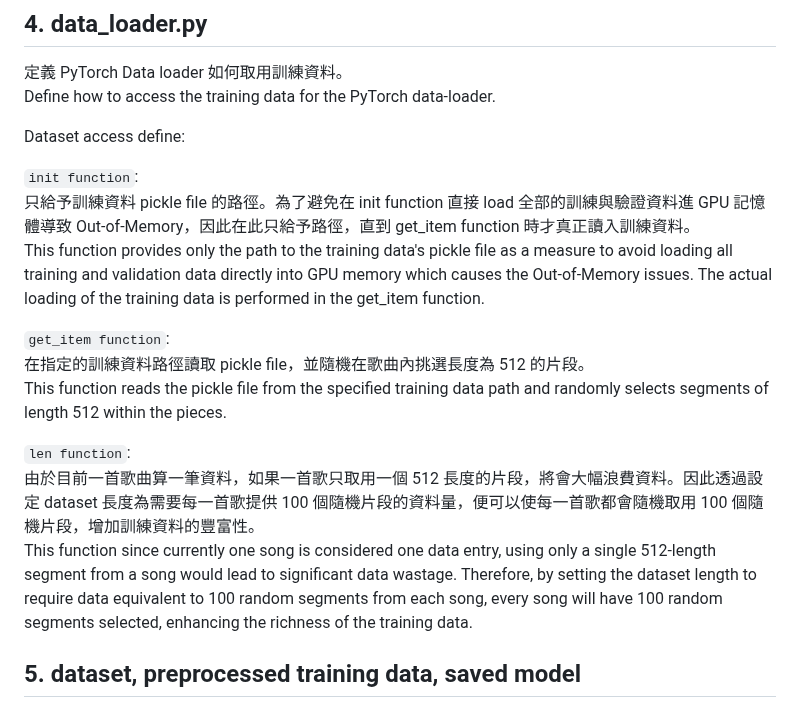
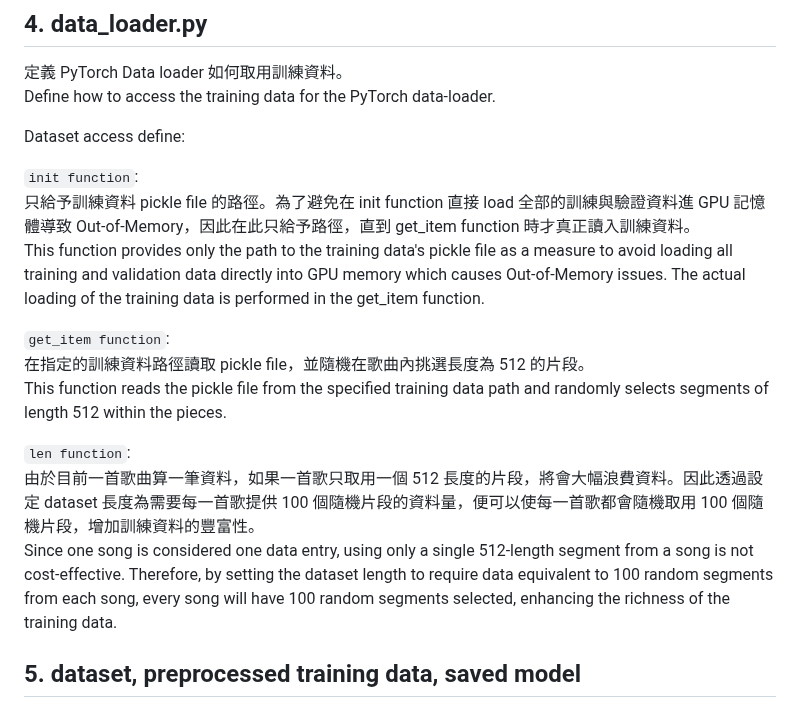
Before and after one commit to snowmint/Music-to-motion_generation_with_symbolic_surrogates, a Markdown page: README.md, the part around the change. Rendered like a GitHub page.

```diff
--- a/README.md
+++ b/README.md
@@ -43,7 +43,7 @@ Dataset access define: <br/>
 
 `init function`:  <br/>
 只給予訓練資料 pickle file 的路徑。為了避免在 init function 直接 load 全部的訓練與驗證資料進 GPU 記憶體導致 Out-of-Memory，因此在此只給予路徑，直到 get_item function 時才真正讀入訓練資料。 <br/>
-This function provides only the path to the training data's pickle file as a measure to avoid loading all training and validation data directly into GPU memory which causes the Out-of-Memory issues. The actual loading of the training data is performed in the get_item function.  <br/>
+This function provides only the path to the training data's pickle file as a measure to avoid loading all training and validation data directly into GPU memory which causes Out-of-Memory issues. The actual loading of the training data is performed in the get_item function.  <br/>
 
 `get_item function`:  <br/>
 在指定的訓練資料路徑讀取 pickle file，並隨機在歌曲內挑選長度為 512 的片段。 <br/>
@@ -51,8 +51,7 @@ This function reads the pickle file from the specified training data path and ra
 
 `len function`:  <br/>
 由於目前一首歌曲算一筆資料，如果一首歌只取用一個 512 長度的片段，將會大幅浪費資料。因此透過設定 dataset 長度為需要每一首歌提供 100 個隨機片段的資料量，便可以使每一首歌都會隨機取用 100 個隨機片段，增加訓練資料的豐富性。 <br/>
-This function since currently one song is considered one data entry, using only a single 512-length segment from a song would lead to significant data wastage. Therefore, by setting the dataset length to require data equivalent to 100 random segments from each song, every song will have 100 random segments selected, enhancing the richness of the training data. <br/>
-
+Since one song is considered one data entry, using only a single 512-length segment from a song is not cost-effective. Therefore, by setting the dataset length to require data equivalent to 100 random segments from each song, every song will have 100 random segments selected, enhancing the richness of the training data.
 
 ## 5. dataset, preprocessed training data, saved model
 需要下載的檔案列於下方： <br/>
```
